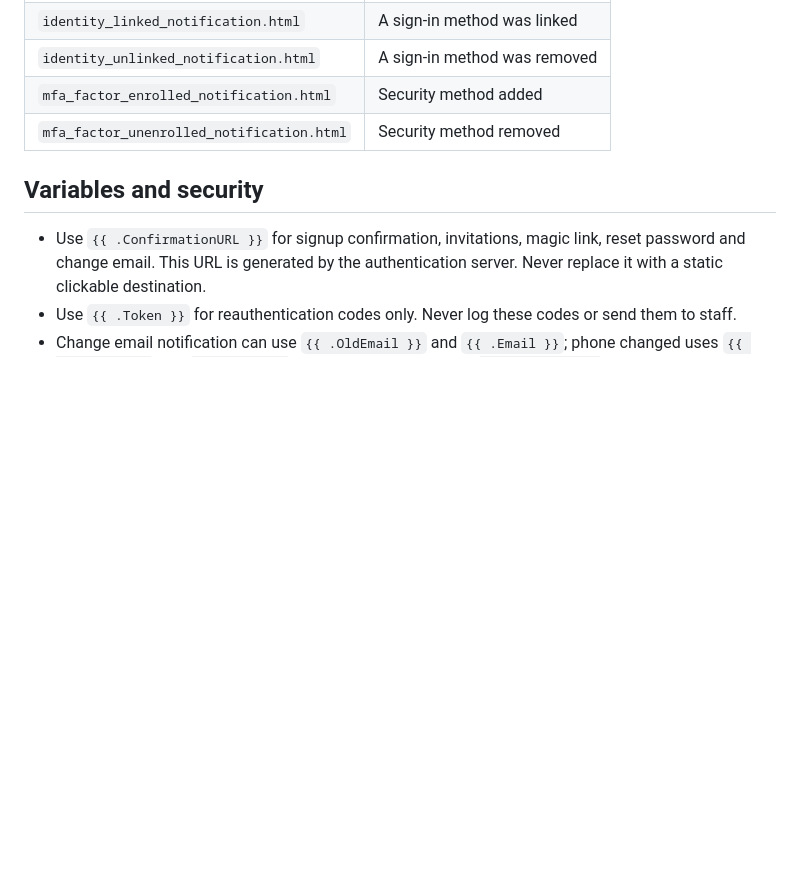
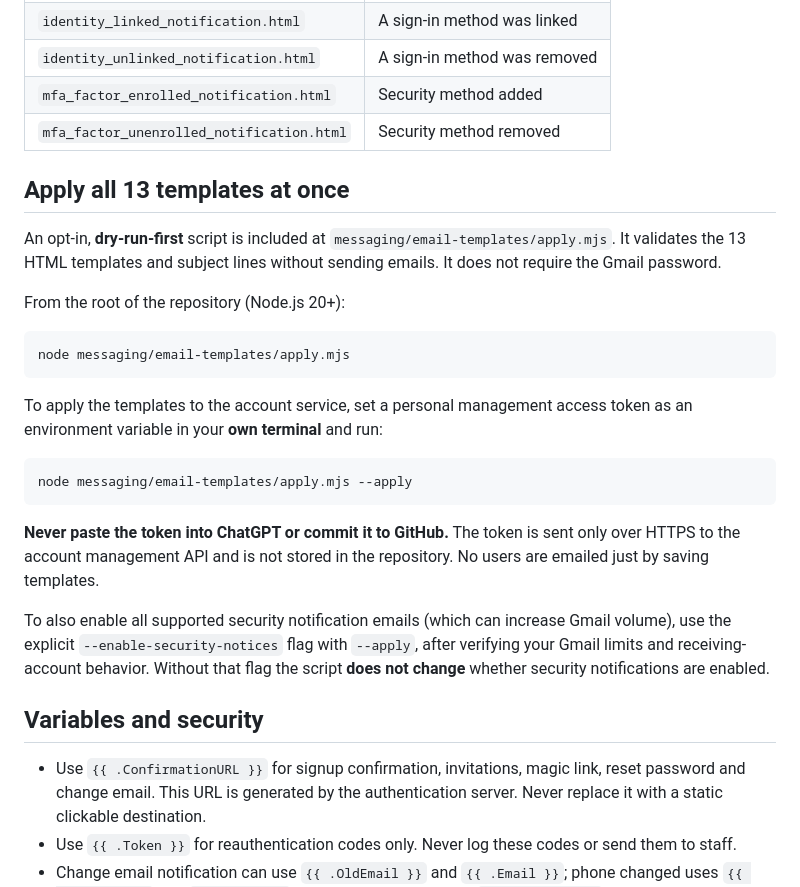
Before and after one commit to itamarnintendo04-arch/ItamarOS, a Markdown page: messaging/email-templates/README.md, the part around the change. Rendered like a GitHub page; blank space fills up the shorter version.

Commit message:
Document optional one-command application of email templates and manual verification checklist

````diff
--- a/messaging/email-templates/README.md
+++ b/messaging/email-templates/README.md
@@ -30,6 +30,26 @@ These HTML sources are **not yet applied** to the hosted project's mailer just b
 | `mfa_factor_enrolled_notification.html` | Security method added |
 | `mfa_factor_unenrolled_notification.html` | Security method removed |
 
+## Apply all 13 templates at once
+
+An opt-in, **dry-run-first** script is included at `messaging/email-templates/apply.mjs`. It validates the 13 HTML templates and subject lines without sending emails. It does not require the Gmail password.
+
+From the root of the repository (Node.js 20+):
+
+```bash
+node messaging/email-templates/apply.mjs
+```
+
+To apply the templates to the account service, set a personal management access token as an environment variable in your **own terminal** and run:
+
+```bash
+node messaging/email-templates/apply.mjs --apply
+```
+
+**Never paste the token into ChatGPT or commit it to GitHub.** The token is sent only over HTTPS to the account management API and is not stored in the repository. No users are emailed just by saving templates.
+
+To also enable all supported security notification emails (which can increase Gmail volume), use the explicit `--enable-security-notices` flag with `--apply`, after verifying your Gmail limits and receiving-account behavior. Without that flag the script **does not change** whether security notifications are enabled.
+
 ## Variables and security
 
 - Use `{{ .ConfirmationURL }}` for signup confirmation, invitations, magic link, reset password and change email. This URL is generated by the authentication server. Never replace it with a static clickable destination.
````
